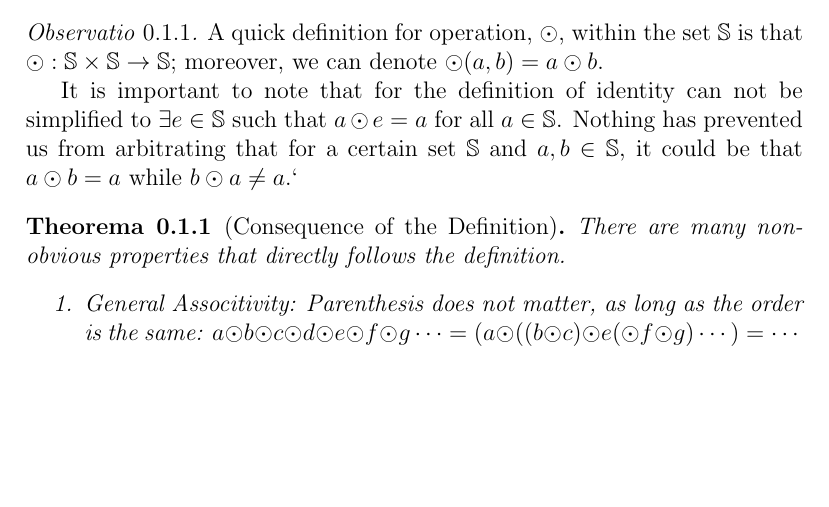
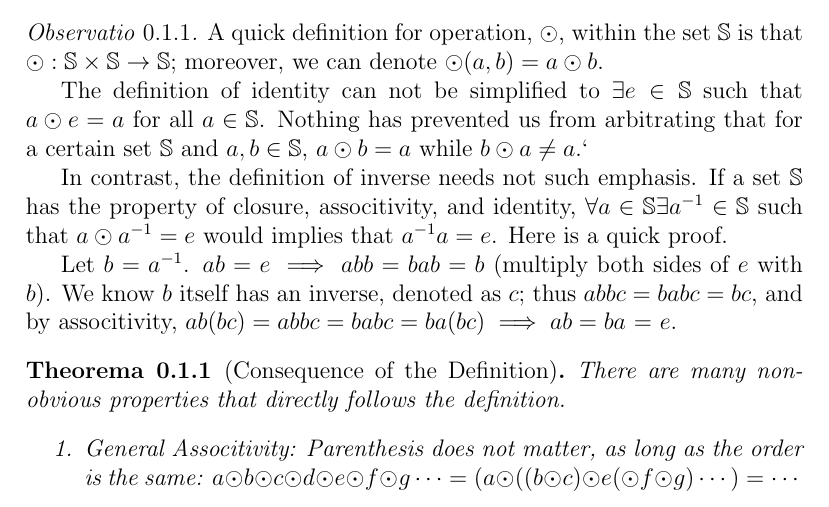
Before and after one commit to harryhanYuhao/math, a LaTeX document (2022-3/fpm/note/algebra/groupDefinition.tex): part of page 1 of 4, cut so that both start at the same text, the shorter picture padded with empty space. Compiled offline with pdfLaTeX.

Commit message:
more on definition of group

```diff
--- a/2022-3/fpm/note/algebra/groupDefinition.tex
+++ b/2022-3/fpm/note/algebra/groupDefinition.tex
@@ -9,14 +9,19 @@ Group is a set $\mathbb{S}$ with an operation $\odot$ that fulfills the followin
 	\item Closure: $\forall a,b\in \mathbb{S}, a\odot b\in \mathbb{S}$.
 	\item Associtivity: $\forall a, b, c \in \mathbb{S}, (a \odot b) \odot c = a \odot (b \odot c)$;
 	\item Identity: $\exists e\in \mathbb{S}$ such that $a\odot e = e\odot a = a$ for all $a\in \mathbb{S}$;
-	\item Inverse: $\forall a\in \mathbb{S}, \exists a^{-1}\in \mathbb{S}$ such that $a\odot a^{-1} = a^{-1}\odot a = e$.
+	\item Inverse: $\forall a\in \mathbb{S}, \exists a^{-1}\in \mathbb{S}$ such that $a\odot a^{-1} = e$.
 \end{enumerate}
 
 \begin{remark}
 	A quick definition for operation, $\odot $, within the set $\bb{S}$ is that $\odot: \bb{S}\times \bb{S} \rightarrow \bb{S}$; moreover, we can denote $\odot (a,b)=a \odot b$.
 
-	It is important to note that for the definition of identity can not be simplified to $\exists e\in \mathbb{S}$ such that $a\odot e = a$ for all $a\in \mathbb{S}$.
-	Nothing has prevented us from arbitrating that for a certain set $\bb{S}$ and $a, b \in \bb{S}$, it could be that $a \odot b = a$ while $b \odot a\neq a$.`
+	The definition of identity can not be simplified to $\exists e\in \mathbb{S}$ such that $a\odot e = a$ for all $a\in \mathbb{S}$.
+	Nothing has prevented us from arbitrating that for a certain set $\bb{S}$ and $a, b \in \bb{S}$, $a \odot b = a$ while $b \odot a\neq a$.`
+
+	In contrast, the definition of inverse needs not such emphasis. If a set $\bb{S}$ has the property of closure, associtivity, and identity, $\forall a\in \mathbb{S} \exists a^{-1}\in \mathbb{S}$ such that $a\odot a^{-1} = e$ would implies that $a^{-1}a = e$. Here is a quick proof.
+
+	Let $b = a^{-1}$.
+	$a b=e \implies a b b = b a b = b$ (multiply both sides of $e$ with $b$). We know $b$ itself has an inverse, denoted as $c$; thus $a b b c = b a b c = b c$, and by associtivity, $a b (b c) = a b b c = b a b c = ba(bc) \implies a b = b a$ = $e$.
 \end{remark}
 
 \end{definition}
```
